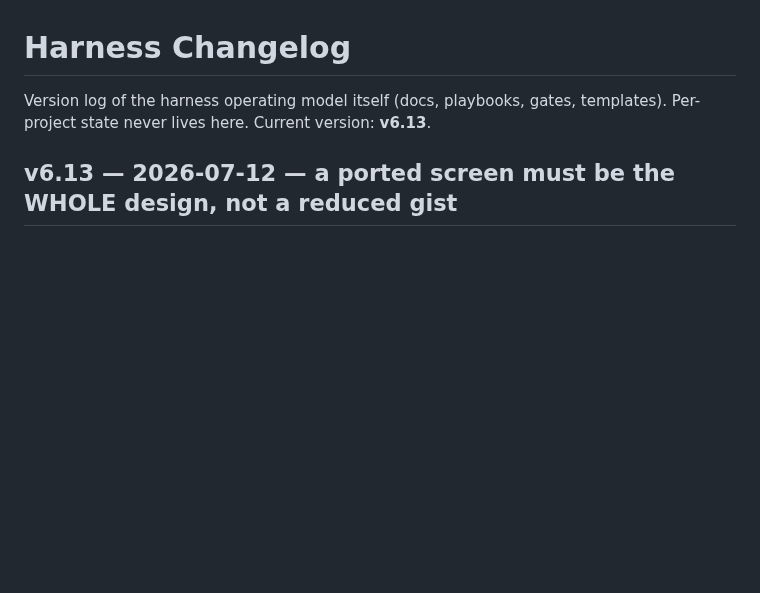
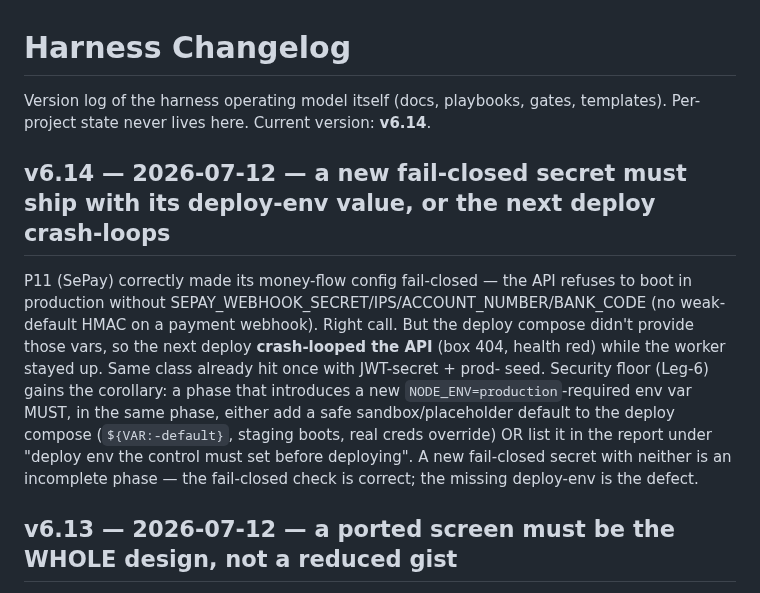
Before and after one commit to bryanphan66/loop-harness, a Markdown page: harness/docs/HARNESS_CHANGELOG.md, the part around the change. Rendered like a GitHub page; blank space fills up the shorter version.

Commit message:
harness(v6.14): a new fail-closed prod secret must ship with its deploy-env default/injection or the next deploy crash-loops

```diff
--- a/harness/docs/HARNESS_CHANGELOG.md
+++ b/harness/docs/HARNESS_CHANGELOG.md
@@ -1,7 +1,21 @@
 # Harness Changelog
 
 Version log of the harness operating model itself (docs, playbooks, gates,
-templates). Per-project state never lives here. Current version: **v6.13**.
+templates). Per-project state never lives here. Current version: **v6.14**.
+
+## v6.14 — 2026-07-12 — a new fail-closed secret must ship with its deploy-env value, or the next deploy crash-loops
+
+P11 (SePay) correctly made its money-flow config fail-closed — the API refuses to
+boot in production without SEPAY_WEBHOOK_SECRET/IPS/ACCOUNT_NUMBER/BANK_CODE (no
+weak-default HMAC on a payment webhook). Right call. But the deploy compose didn't
+provide those vars, so the next deploy **crash-looped the API** (box 404, health
+red) while the worker stayed up. Same class already hit once with JWT-secret + prod-
+seed. Security floor (Leg-6) gains the corollary: a phase that introduces a new
+`NODE_ENV=production`-required env var MUST, in the same phase, either add a safe
+sandbox/placeholder default to the deploy compose (`${VAR:-default}`, staging boots,
+real creds override) OR list it in the report under "deploy env the control must set
+before deploying". A new fail-closed secret with neither is an incomplete phase —
+the fail-closed check is correct; the missing deploy-env is the defect.
 
 ## v6.13 — 2026-07-12 — a ported screen must be the WHOLE design, not a reduced gist
 
```
Also changed, not shown: harness/docs/HARNESS.md (+1 -1 lines), 1 other file.
